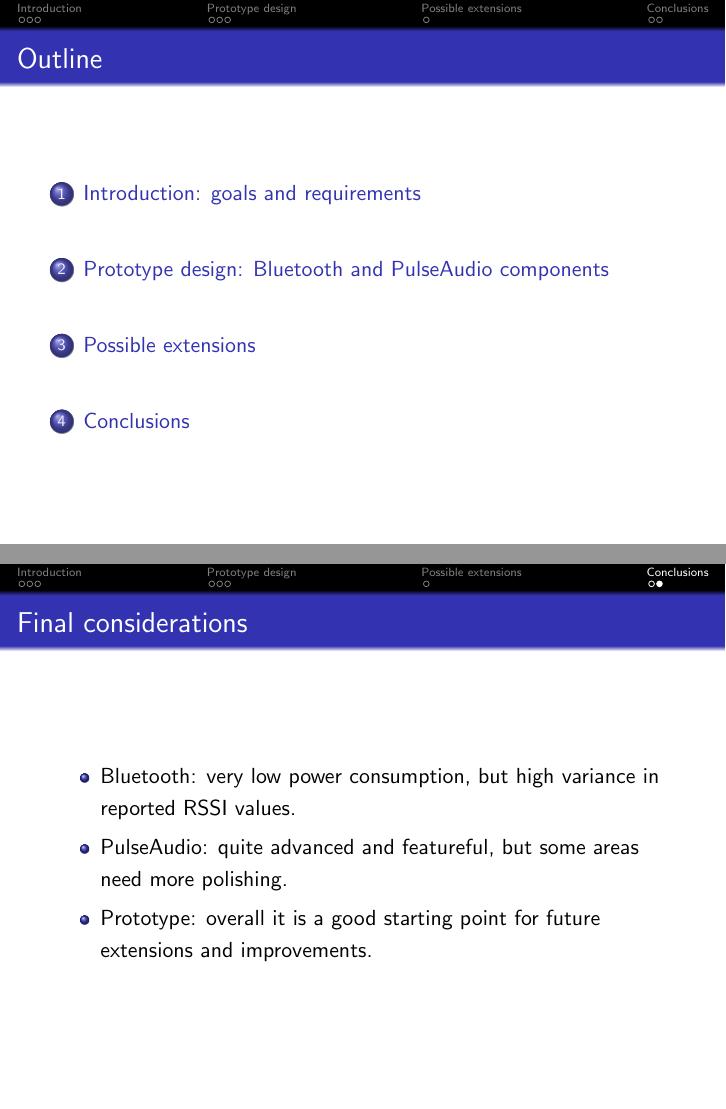
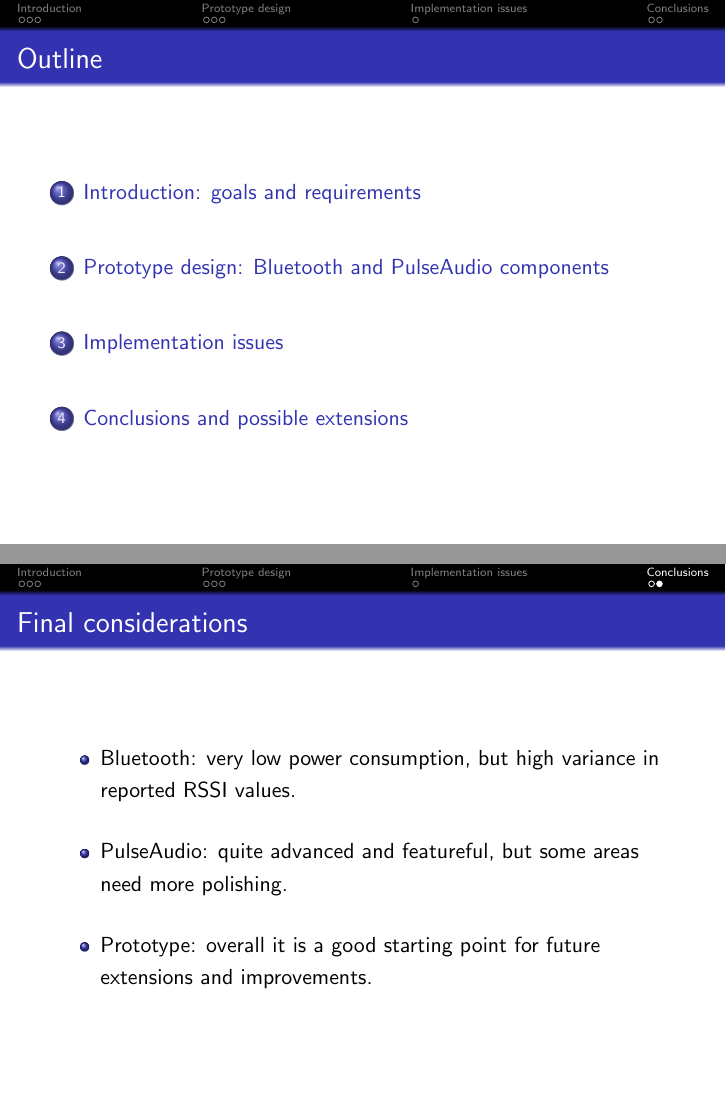
Before and after one commit to Pesa/conductor, LaTeX slides (doc/slides.tex): pages 2 and 25 of 26 before the commit and pages 2 and 23 of 24 after it, joined at a grey line. Compiled offline with pdfLaTeX.

Commit message:
slides: minor restructuring.

```diff
--- a/doc/slides.tex
+++ b/doc/slides.tex
@@ -144,10 +142,26 @@
 
 %______________________%
 
-\section{Possible extensions}
+\section{Implementation issues}
 
 \begin{frame}
-\frametitle{Future extensions}
+\frametitle{Issues experienced}
+\begin{itemize}
+\setlength{\itemsep}{5mm}
+	\item Available Bluetooth hardware was unsuitable, it did not satisfy needed requirements.
+	\pause
+	\item PulseAudio is not fully reliable when tunneling and moving streams (excessive latency, incorrect resampling).
+	\pause
+	\item All PulseAudio operations are executed asynchronously, it has been difficult to properly handle them.
+\end{itemize}
+\end{frame}
+
+%______________________%
+
+\section[Conclusions]{Conclusions and possible extensions}
+
+\begin{frame}
+\frametitle{Possible extensions}
 \begin{itemize}
 	\item \textbf{Testbed improvements:} the prototype has only been tested in a simulated environment. It would be interesting to perform a more thorough testing session in a real-world scenario.
 	\pause
@@ -157,24 +171,10 @@
 \end{itemize}
 \end{frame}
 
-%______________________%
-
-\section{Conclusions}
-
-\begin{frame}
-\frametitle{Issues experienced}
-\begin{itemize}
-	\item Available Bluetooth hardware was unsuitable, it did not satisfy needed requirements.
-	\pause
-	\item PulseAudio is not fully reliable when tunneling and moving streams (excessive latency, incorrect resampling).
-	\pause
-	\item All PulseAudio operations are executed asynchronously, it has been difficult to properly handle them.
-\end{itemize}
-\end{frame}
-
 \begin{frame}
 \frametitle{Final considerations}
 \begin{itemize}
+\setlength{\itemsep}{5mm}
 	\item Bluetooth: very low power consumption, but high variance in reported RSSI values.
 	\item PulseAudio: quite advanced and featureful, but some areas need more polishing.
 	\item Prototype: overall it is a good starting point for future extensions and improvements.
```
Also changed, not shown: doc/slides.tex (14 more changed lines).
